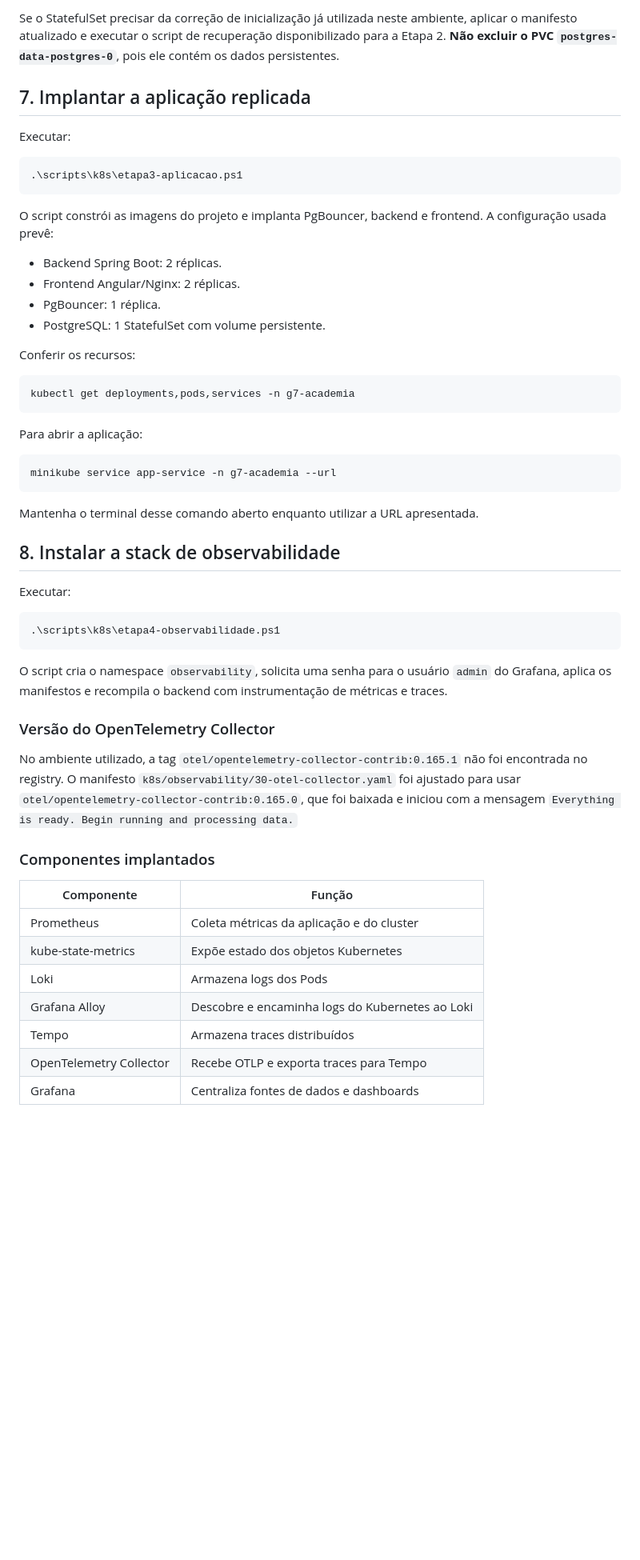
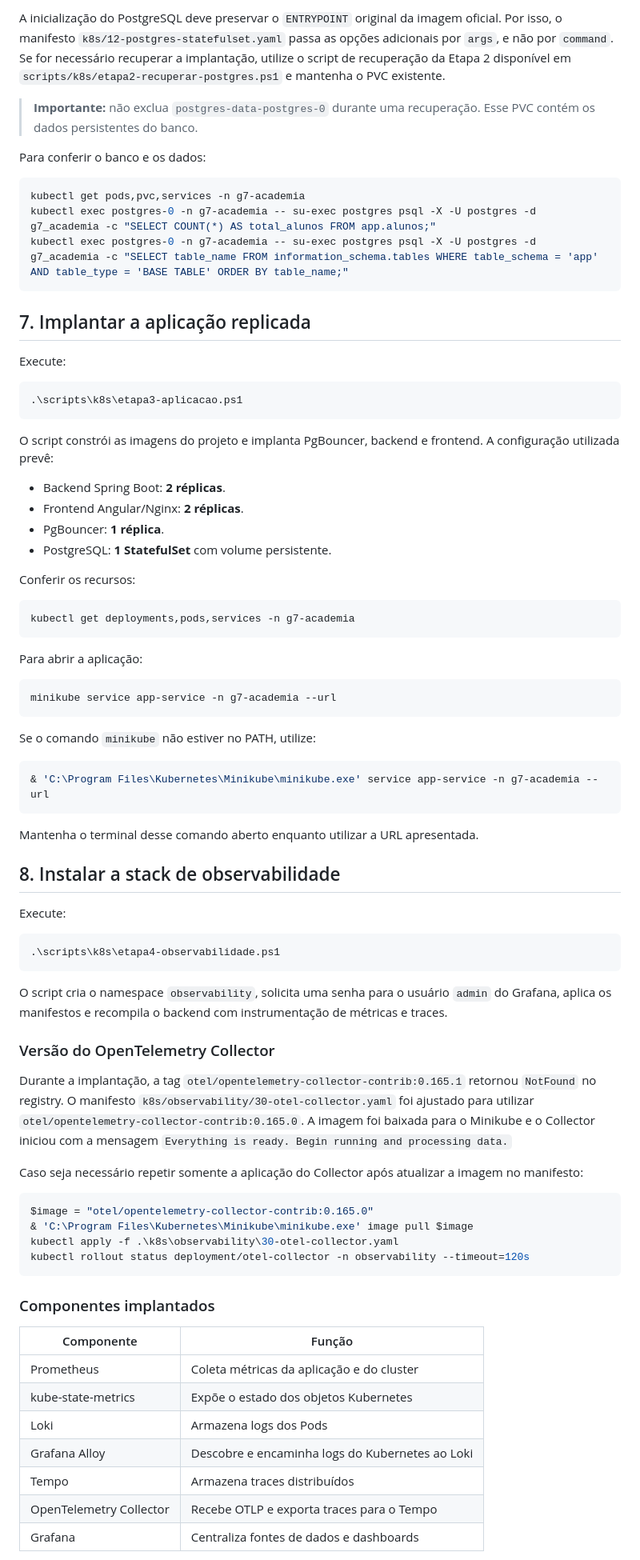
Before and after one commit to Talsview/g7-academia-kubernetes, a Markdown page: README.md, the part around one of its changes. Shown at 80% size. Drawn GitHub-style; blank space fills up the shorter version.

````diff
--- a/README.md
+++ b/README.md
@@ -121,20 +134,30 @@ Na execução relatada, o PostgreSQL ficou `Running 1/1`, o PVC ficou `Bound`, a
 
-Se o StatefulSet precisar da correção de inicialização já utilizada neste ambiente, aplicar o manifesto atualizado e executar o script de recuperação disponibilizado para a Etapa 2. **Não excluir o PVC `postgres-data-postgres-0`**, pois ele contém os dados persistentes.
+A inicialização do PostgreSQL deve preservar o `ENTRYPOINT` original da imagem oficial. Por isso, o manifesto `k8s/12-postgres-statefulset.yaml` passa as opções adicionais por `args`, e não por `command`. Se for necessário recuperar a implantação, utilize o script de recuperação da Etapa 2 disponível em `scripts/k8s/etapa2-recuperar-postgres.ps1` e mantenha o PVC existente.
+
+> **Importante:** não exclua `postgres-data-postgres-0` durante uma recuperação. Esse PVC contém os dados persistentes do banco.
+
+Para conferir o banco e os dados:
+
+```powershell
+kubectl get pods,pvc,services -n g7-academia
+kubectl exec postgres-0 -n g7-academia -- su-exec postgres psql -X -U postgres -d g7_academia -c "SELECT COUNT(*) AS total_alunos FROM app.alunos;"
+kubectl exec postgres-0 -n g7-academia -- su-exec postgres psql -X -U postgres -d g7_academia -c "SELECT table_name FROM information_schema.tables WHERE table_schema = 'app' AND table_type = 'BASE TABLE' ORDER BY table_name;"
+```
 
 ## 7. Implantar a aplicação replicada
 
-Executar:
+Execute:
 
 ```powershell
 .\scripts\k8s\etapa3-aplicacao.ps1
 ```
 
-O script constrói as imagens do projeto e implanta PgBouncer, backend e frontend. A configuração usada prevê:
+O script constrói as imagens do projeto e implanta PgBouncer, backend e frontend. A configuração utilizada prevê:
 
-- Backend Spring Boot: 2 réplicas.
-- Frontend Angular/Nginx: 2 réplicas.
-- PgBouncer: 1 réplica.
-- PostgreSQL: 1 StatefulSet com volume persistente.
+- Backend Spring Boot: **2 réplicas**.
+- Frontend Angular/Nginx: **2 réplicas**.
+- PgBouncer: **1 réplica**.
+- PostgreSQL: **1 StatefulSet** com volume persistente.
 
 Conferir os recursos:
 
@@ -148,11 +171,17 @@ Para abrir a aplicação:
 minikube service app-service -n g7-academia --url
 ```
 
+Se o comando `minikube` não estiver no PATH, utilize:
+
+```powershell
+& 'C:\Program Files\Kubernetes\Minikube\minikube.exe' service app-service -n g7-academia --url
+```
+
 Mantenha o terminal desse comando aberto enquanto utilizar a URL apresentada.
 
 ## 8. Instalar a stack de observabilidade
 
-Executar:
+Execute:
 
 ```powershell
 .\scripts\k8s\etapa4-observabilidade.ps1
@@ -162,17 +191,26 @@ O script cria o namespace `observability`, solicita uma senha para o usuário `a
 
 ### Versão do OpenTelemetry Collector
 
-No ambiente utilizado, a tag `otel/opentelemetry-collector-contrib:0.165.1` não foi encontrada no registry. O manifesto `k8s/observability/30-otel-collector.yaml` foi ajustado para usar `otel/opentelemetry-collector-contrib:0.165.0`, que foi baixada e iniciou com a mensagem `Everything is ready. Begin running and processing data.`
+Durante a implantação, a tag `otel/opentelemetry-collector-contrib:0.165.1` retornou `NotFound` no registry. O manifesto `k8s/observability/30-otel-collector.yaml` foi ajustado para utilizar `otel/opentelemetry-collector-contrib:0.165.0`. A imagem foi baixada para o Minikube e o Collector iniciou com a mensagem `Everything is ready. Begin running and processing data.`
+
+Caso seja necessário repetir somente a aplicação do Collector após atualizar a imagem no manifesto:
+
+```powershell
+$image = "otel/opentelemetry-collector-contrib:0.165.0"
+& 'C:\Program Files\Kubernetes\Minikube\minikube.exe' image pull $image
+kubectl apply -f .\k8s\observability\30-otel-collector.yaml
+kubectl rollout status deployment/otel-collector -n observability --timeout=120s
+```
 
 ### Componentes implantados
 
 | Componente | Função |
 |---|---|
 | Prometheus | Coleta métricas da aplicação e do cluster |
-| kube-state-metrics | Expõe estado dos objetos Kubernetes |
+| kube-state-metrics | Expõe o estado dos objetos Kubernetes |
 | Loki | Armazena logs dos Pods |
 | Grafana Alloy | Descobre e encaminha logs do Kubernetes ao Loki |
 | Tempo | Armazena traces distribuídos |
-| OpenTelemetry Collector | Recebe OTLP e exporta traces para Tempo |
+| OpenTelemetry Collector | Recebe OTLP e exporta traces para o Tempo |
 | Grafana | Centraliza fontes de dados e dashboards |
 
````
Also changed, not shown: other parts of README.md (+82 -36 lines), evidencias/evidencia-03-01-pods-deployments-services.png (added), evidencias/evidencia-03-02-aplicacao-navegador.png (added), evidencias/evidencia-04-01-grafana-prometheus.png (added), evidencias/evidencia-04-02-grafana-loki.png (added), evidencias/evidencia-04-03-grafana-tempo.png (added).
